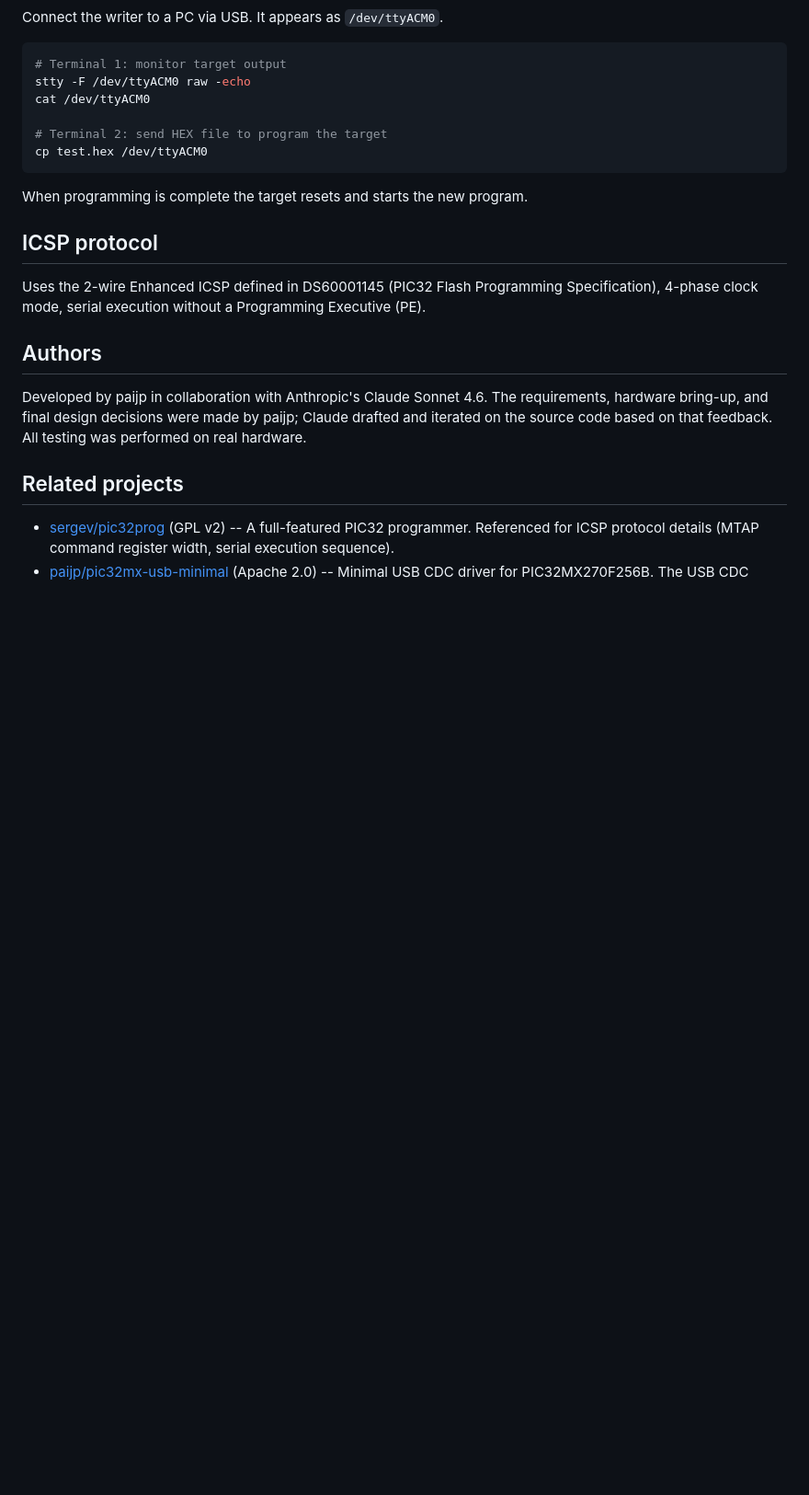
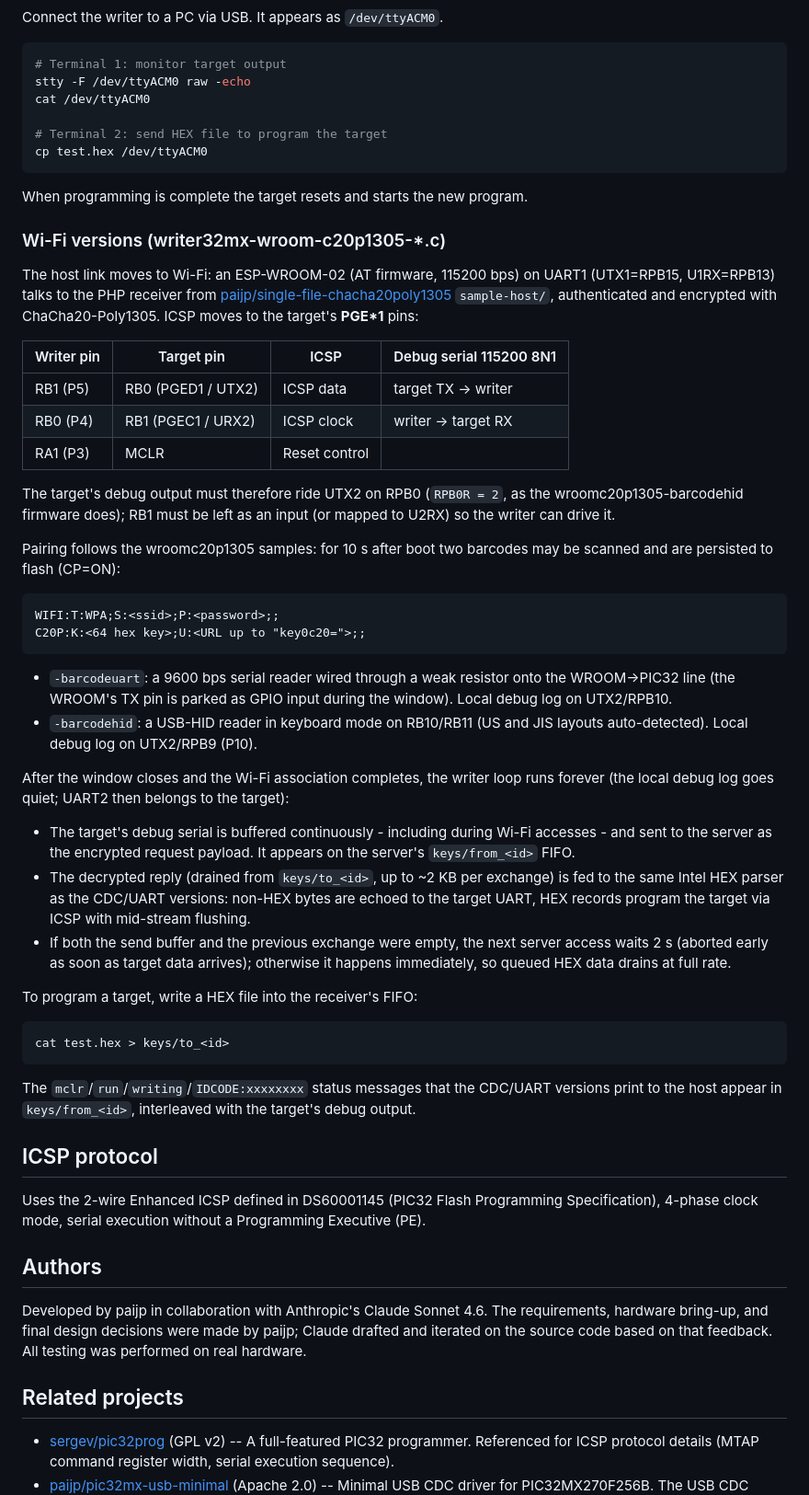
Before and after one commit to paijp/writer32mx, a Markdown page: README.md, the part around one of its changes. Shown at 92% size. Drawn GitHub-style; blank space fills up the shorter version.

Commit message:
README: document the Wi-Fi writer variants
Co-Authored-By: Claude Fable 5 <noreply@anthropic.com>
Claude-Session: https://claude.ai/code/session_01ReJJfP4mg2hmsB8wDH4L44

````diff
--- a/README.md
+++ b/README.md
@@ -84,6 +87,64 @@ cp test.hex /dev/ttyACM0
 
 When programming is complete the target resets and starts the new program.
 
+### Wi-Fi versions (writer32mx-wroom-c20p1305-*.c)
+
+The host link moves to Wi-Fi: an ESP-WROOM-02 (AT firmware, 115200 bps)
+on UART1 (UTX1=RPB15, U1RX=RPB13) talks to the PHP receiver from
+[paijp/single-file-chacha20poly1305](https://github.com/paijp/single-file-chacha20poly1305)
+`sample-host/`, authenticated and encrypted with ChaCha20-Poly1305.
+ICSP moves to the target's **PGE\*1** pins:
+
+| Writer pin | Target pin | ICSP | Debug serial 115200 8N1 |
+|---|---|---|---|
+| RB1 (P5) | RB0 (PGED1 / UTX2) | ICSP data | target TX -> writer |
+| RB0 (P4) | RB1 (PGEC1 / URX2) | ICSP clock | writer -> target RX |
+| RA1 (P3) | MCLR | Reset control | |
+
+The target's debug output must therefore ride UTX2 on RPB0 (`RPB0R = 2`,
+as the wroomc20p1305-barcodehid firmware does); RB1 must be left as an
+input (or mapped to U2RX) so the writer can drive it.
+
+Pairing follows the wroomc20p1305 samples: for 10 s after boot two
+barcodes may be scanned and are persisted to flash (CP=ON):
+
+```
+WIFI:T:WPA;S:<ssid>;P:<password>;;
+C20P:K:<64 hex key>;U:<URL up to "key0c20=">;;
+```
+
+- `-barcodeuart`: a 9600 bps serial reader wired through a weak resistor
+  onto the WROOM->PIC32 line (the WROOM's TX pin is parked as GPIO input
+  during the window).  Local debug log on UTX2/RPB10.
+- `-barcodehid`: a USB-HID reader in keyboard mode on RB10/RB11 (US and
+  JIS layouts auto-detected).  Local debug log on UTX2/RPB9 (P10).
+
+After the window closes and the Wi-Fi association completes, the writer
+loop runs forever (the local debug log goes quiet; UART2 then belongs to
+the target):
+
+- The target's debug serial is buffered continuously - including during
+  Wi-Fi accesses - and sent to the server as the encrypted request
+  payload.  It appears on the server's `keys/from_<id>` FIFO.
+- The decrypted reply (drained from `keys/to_<id>`, up to ~2 KB per
+  exchange) is fed to the same Intel HEX parser as the CDC/UART
+  versions: non-HEX bytes are echoed to the target UART, HEX records
+  program the target via ICSP with mid-stream flushing.
+- If both the send buffer and the previous exchange were empty, the
+  next server access waits 2 s (aborted early as soon as target data
+  arrives); otherwise it happens immediately, so queued HEX data drains
+  at full rate.
+
+To program a target, write a HEX file into the receiver's FIFO:
+
+```sh
+cat test.hex > keys/to_<id>
+```
+
+The `mclr`/`run`/`writing`/`IDCODE:xxxxxxxx` status messages that the
+CDC/UART versions print to the host appear in `keys/from_<id>`,
+interleaved with the target's debug output.
+
 ## ICSP protocol
 
 Uses the 2-wire Enhanced ICSP defined in DS60001145
````
Also changed, not shown: other parts of README.md (+8 -1 lines).
